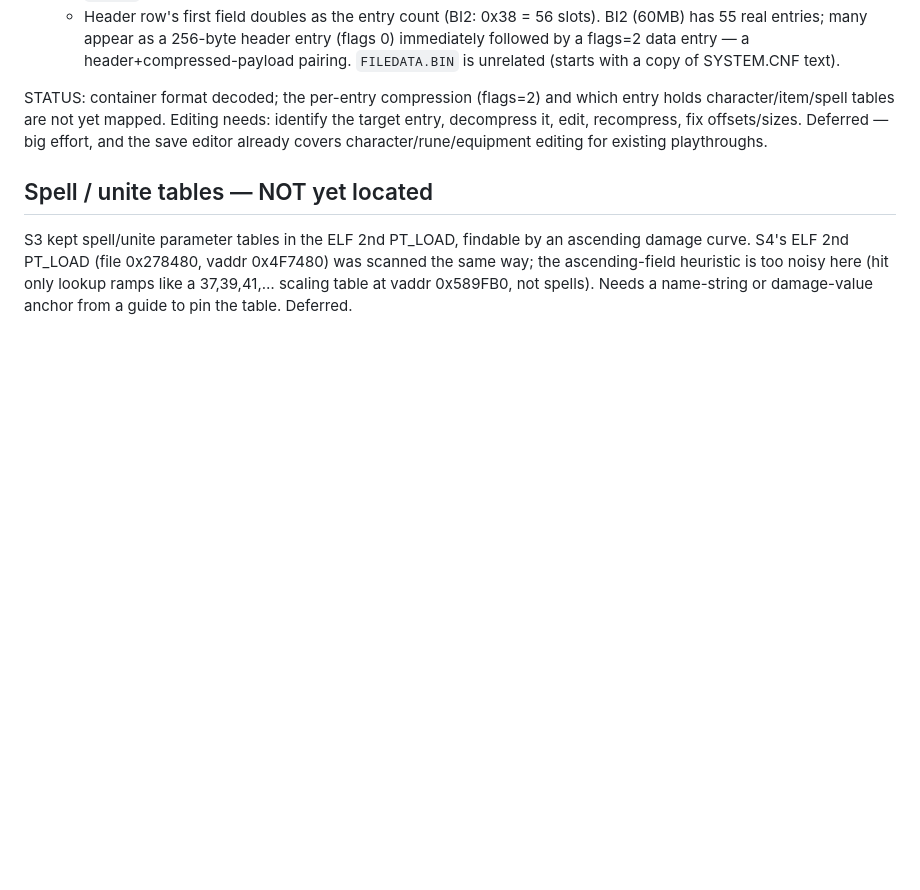
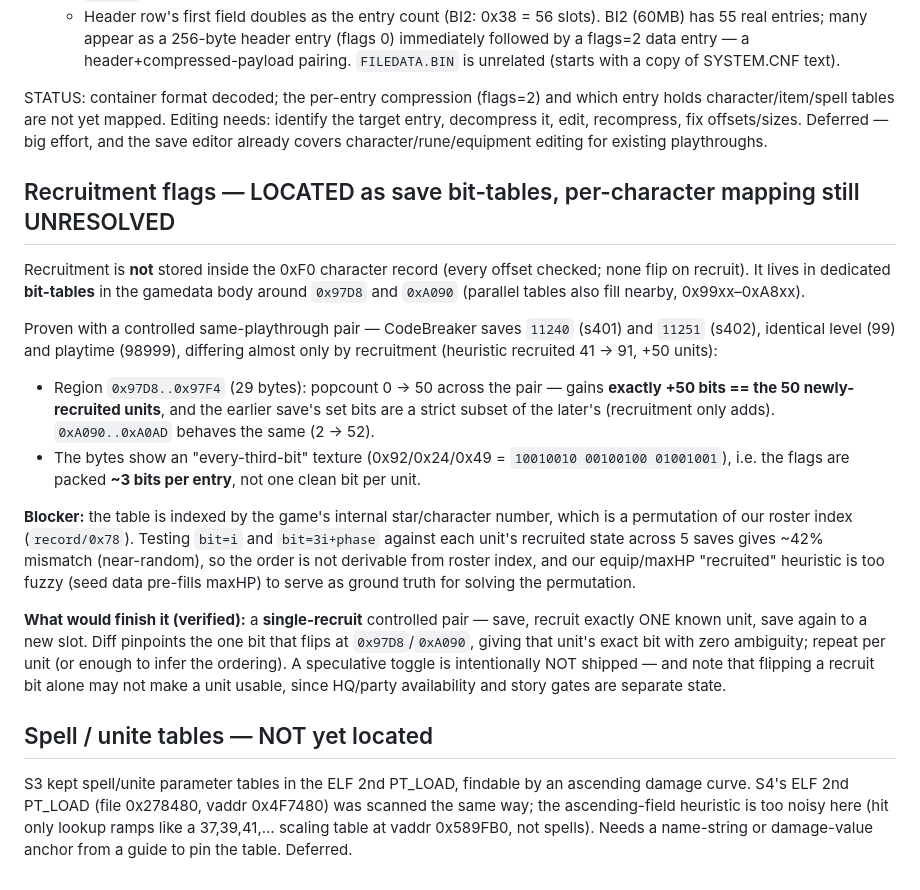
Before and after one commit to TheSparda/Suikoden-4-Save-Editor, a Markdown page: Editor/Suikoden4_offsets.md, the part around the change. GitHub-like rendering; blank space fills up the shorter version.

Commit message:
Locate recruitment as save bit-tables (0x97D8/0xA090) via controlled 11240->11251 diff; per-char mapping pending single-recruit saves

```diff
--- a/Editor/Suikoden4_offsets.md
+++ b/Editor/Suikoden4_offsets.md
@@ -179,6 +179,33 @@ holds character/item/spell tables are not yet mapped. Editing needs: identify th
 entry, decompress it, edit, recompress, fix offsets/sizes. Deferred — big effort, and the
 save editor already covers character/rune/equipment editing for existing playthroughs.
 
+## Recruitment flags — LOCATED as save bit-tables, per-character mapping still UNRESOLVED
+Recruitment is **not** stored inside the 0xF0 character record (every offset checked; none
+flip on recruit). It lives in dedicated **bit-tables** in the gamedata body around
+`0x97D8` and `0xA090` (parallel tables also fill nearby, 0x99xx–0xA8xx).
+
+Proven with a controlled same-playthrough pair — CodeBreaker saves `11240` (s401) and
+`11251` (s402), identical level (99) and playtime (98999), differing almost only by
+recruitment (heuristic recruited 41 → 91, +50 units):
+- Region `0x97D8..0x97F4` (29 bytes): popcount 0 → 50 across the pair — gains **exactly
+  +50 bits == the 50 newly-recruited units**, and the earlier save's set bits are a strict
+  subset of the later's (recruitment only adds). `0xA090..0xA0AD` behaves the same (2 → 52).
+- The bytes show an "every-third-bit" texture (0x92/0x24/0x49 = `10010010 00100100
+  01001001`), i.e. the flags are packed **~3 bits per entry**, not one clean bit per unit.
+
+**Blocker:** the table is indexed by the game's internal star/character number, which is a
+permutation of our roster index (`record/0x78`). Testing `bit=i` and `bit=3i+phase` against
+each unit's recruited state across 5 saves gives ~42% mismatch (near-random), so the order
+is not derivable from roster index, and our equip/maxHP "recruited" heuristic is too fuzzy
+(seed data pre-fills maxHP) to serve as ground truth for solving the permutation.
+
+**What would finish it (verified):** a **single-recruit** controlled pair — save, recruit
+exactly ONE known unit, save again to a new slot. Diff pinpoints the one bit that flips at
+`0x97D8`/`0xA090`, giving that unit's exact bit with zero ambiguity; repeat per unit (or
+enough to infer the ordering). A speculative toggle is intentionally NOT shipped — and note
+that flipping a recruit bit alone may not make a unit usable, since HQ/party availability
+and story gates are separate state.
+
 ## Spell / unite tables — NOT yet located
 S3 kept spell/unite parameter tables in the ELF 2nd PT_LOAD, findable by an ascending
 damage curve. S4's ELF 2nd PT_LOAD (file 0x278480, vaddr 0x4F7480) was scanned the same
```
